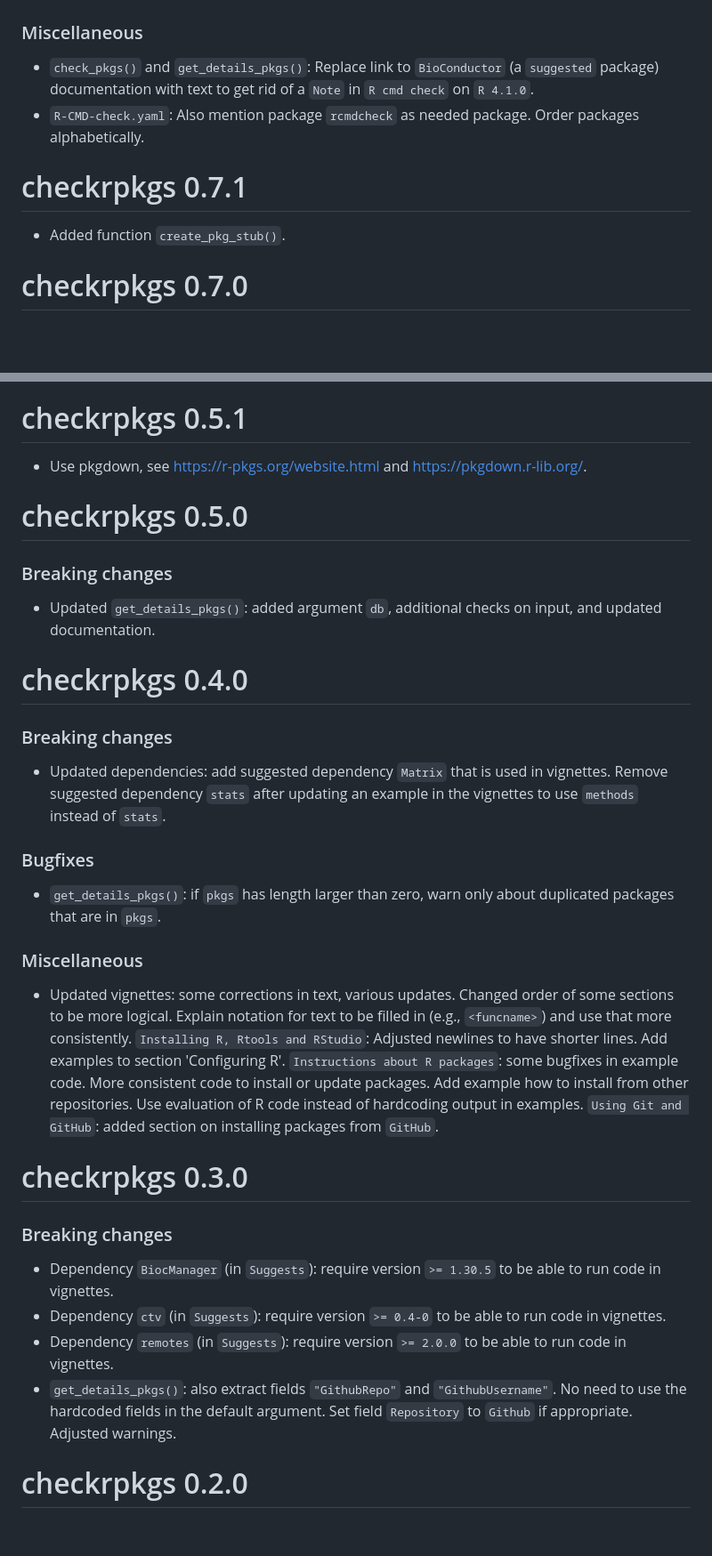
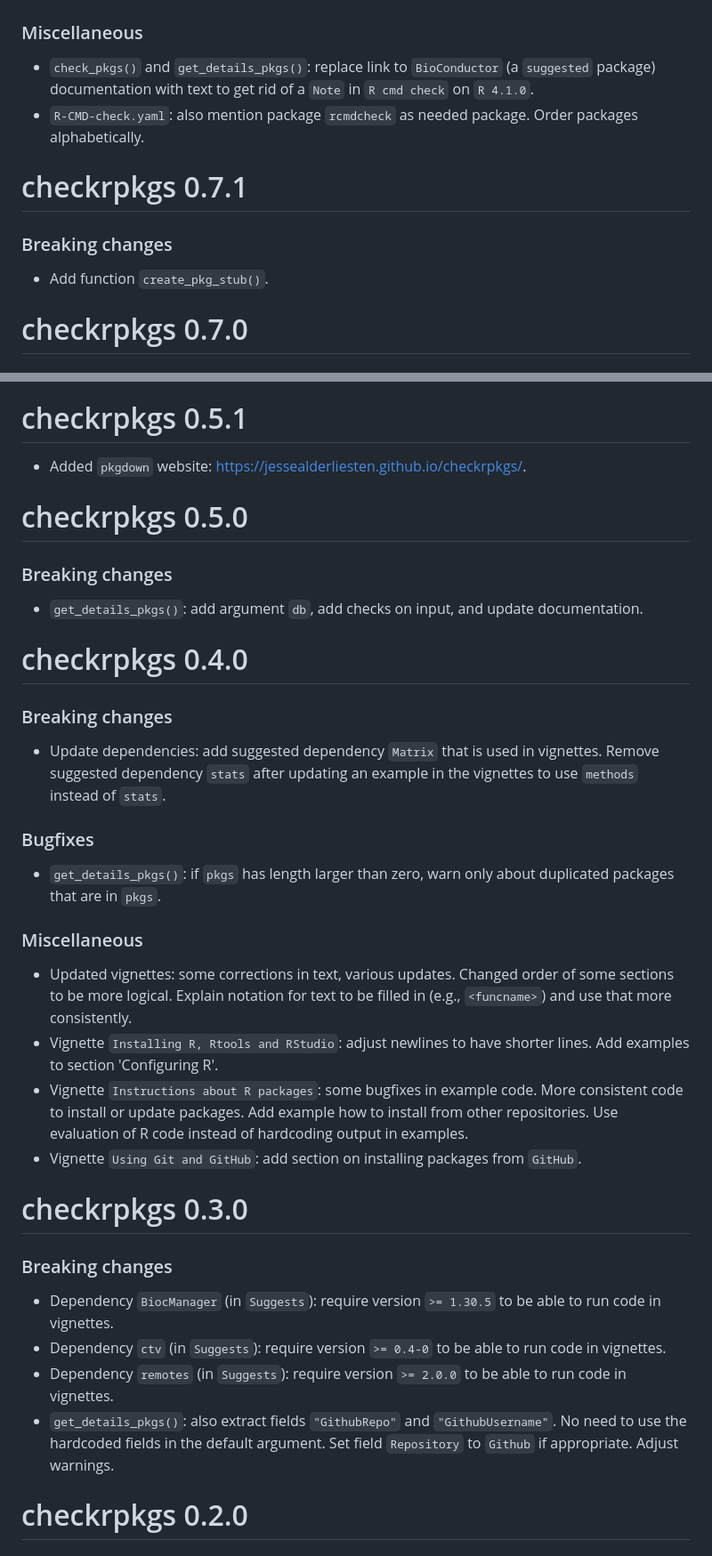
Before and after one commit to JesseAlderliesten/checkrpkgs, a Markdown page: NEWS.md, 2 parts joined by grey strips. Shown at 89% size. GitHub-like rendering; blank space fills up the shorter version.

```diff
--- a/NEWS.md
+++ b/NEWS.md
@@ -1,15 +1,17 @@
 # checkrpkgs 0.7.2
 
 ### Miscellaneous
-- `check_pkgs()` and `get_details_pkgs()`: Replace link to `BioConductor` (a
+- `check_pkgs()` and `get_details_pkgs()`: replace link to `BioConductor` (a
   `suggested` package) documentation with text to get rid of a `Note` in
   `R cmd check` on `R 4.1.0`.
-- `R-CMD-check.yaml`: Also mention package `rcmdcheck` as needed package. Order
+- `R-CMD-check.yaml`: also mention package `rcmdcheck` as needed package. Order
   packages alphabetically.
 
 
 # checkrpkgs 0.7.1
-- Added function `create_pkg_stub()`.
+
+### Breaking changes
+- Add function `create_pkg_stub()`.
 
 
 # checkrpkgs 0.7.0
@@ -51,20 +53,20 @@
 
 
 # checkrpkgs 0.5.1
-- Use pkgdown, see https://r-pkgs.org/website.html and https://pkgdown.r-lib.org/.
+- Added `pkgdown` website: https://jessealderliesten.github.io/checkrpkgs/.
 
 
 # checkrpkgs 0.5.0
 
 ### Breaking changes
-- Updated `get_details_pkgs()`: added argument `db`, additional checks on input,
-  and updated documentation.
+- `get_details_pkgs()`: add argument `db`, add checks on input, and update
+  documentation.
 
 
 # checkrpkgs 0.4.0
 
 ### Breaking changes
-- Updated dependencies: add suggested dependency `Matrix` that is used in
+- Update dependencies: add suggested dependency `Matrix` that is used in
   vignettes. Remove suggested dependency `stats` after updating an example in
   the vignettes to use `methods` instead of `stats`.
 
@@ -76,12 +78,14 @@
 - Updated vignettes: some corrections in text, various updates. Changed order of
   some sections to be more logical. Explain notation for text to be filled in
   (e.g., `<funcname>`) and use that more consistently.
-  `Installing R, Rtools and RStudio`: Adjusted newlines to have shorter lines.
-  Add examples to section 'Configuring R'. `Instructions about R packages`: some
-  bugfixes in example code. More consistent code to install or update packages.
-  Add example how to install from other repositories. Use evaluation of R code
-  instead of hardcoding output in examples. `Using Git and GitHub`: added
-  section on installing packages from `GitHub`.
+- Vignette `Installing R, Rtools and RStudio`: adjust newlines to have shorter
+  lines. Add examples to section 'Configuring R'.
+- Vignette `Instructions about R packages`: some bugfixes in example code. More
+  consistent code to install or update packages. Add example how to install from
+  other repositories. Use evaluation of R code instead of hardcoding output in
+  examples.
+- Vignette `Using Git and GitHub`: add section on installing packages from
+  `GitHub`.
 
 
 # checkrpkgs 0.3.0
@@ -95,7 +99,7 @@
   run code in vignettes.
 - `get_details_pkgs()`: also extract fields `"GithubRepo"` and `"GithubUsername"`.
   No need to use the hardcoded fields in the default argument. Set field
-  `Repository` to `Github` if appropriate. Adjusted warnings.
+  `Repository` to `Github` if appropriate. Adjust warnings.
 
 
 # checkrpkgs 0.2.0
```
Also changed, not shown: other parts of NEWS.md (+25 -19 lines).
